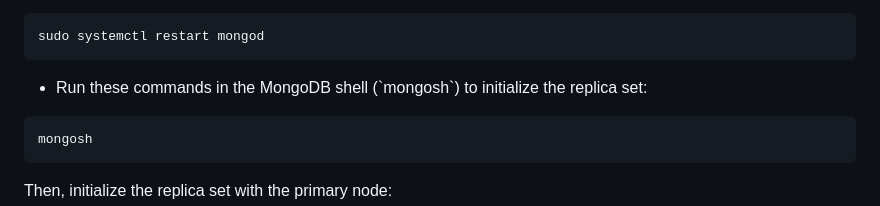
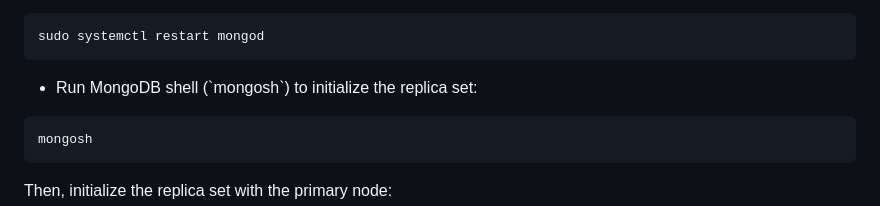
Before and after one commit to neuralarchitects/ZKP-Blockchain-Explorer, a Markdown page: README.md, the part around the change. GitHub-like rendering.

````diff
--- a/README.md
+++ b/README.md
@@ -70,7 +70,7 @@ replication:
 sudo systemctl restart mongod
 ```
 
-- Run these commands in the MongoDB shell (\`mongosh\`) to initialize the replica set:
+- Run MongoDB shell (\`mongosh\`) to initialize the replica set:
 ```bash
 mongosh
 ```
````
